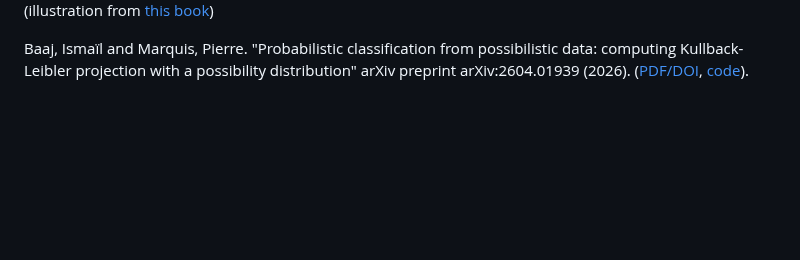
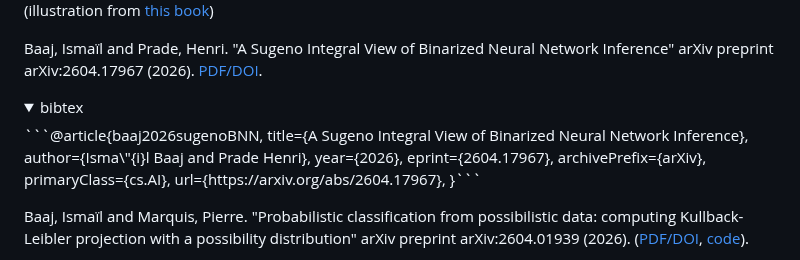
Before and after one commit to ibaaj/website, a Markdown page: index.md, the part around the change. Drawn GitHub-style; folded sections open; blank space fills up the shorter version.

````diff
--- a/index.md
+++ b/index.md
@@ -33,6 +33,18 @@ Discover [Π-NeSy](https://arxiv.org/abs/2504.07055): A Possibilistic Neuro-Symb
 <img src="https://raw.githubusercontent.com/ibaaj/website/master/FRE.png" align="center" width="450" height="auto" /><br/>
 <span style="text-align:left;font-size:0.4em;">(illustration from <a href="https://link.springer.com/book/10.1007/978-94-015-9540-7">this book</a>)</span>
 </p>
+
+Baaj, Ismaïl and Prade, Henri. "A Sugeno Integral View of Binarized Neural Network Inference" arXiv preprint arXiv:2604.17967 (2026). [PDF/DOI](https://doi.org/10.48550/arXiv.2604.17967).
+<details><summary>bibtex</summary>```@article{baaj2026sugenoBNN,
+      title={A Sugeno Integral View of Binarized Neural Network Inference},
+      author={Isma\"{i}l Baaj and Prade Henri},
+      year={2026},
+      eprint={2604.17967},
+      archivePrefix={arXiv},
+      primaryClass={cs.AI},
+      url={https://arxiv.org/abs/2604.17967},
+}```</details>
+
 
 Baaj, Ismaïl and Marquis, Pierre. "Probabilistic classification from possibilistic data: computing Kullback-Leibler projection with a possibility distribution" arXiv preprint arXiv:2604.01939 (2026). ([PDF/DOI](https://doi.org/10.48550/arXiv.2604.01939),  [code](https://github.com/ibaaj/probabilistic-classification-from-possibilistic-data)).
 <details><summary>bibtex</summary>```@article{baaj2026probabilistic,
````
